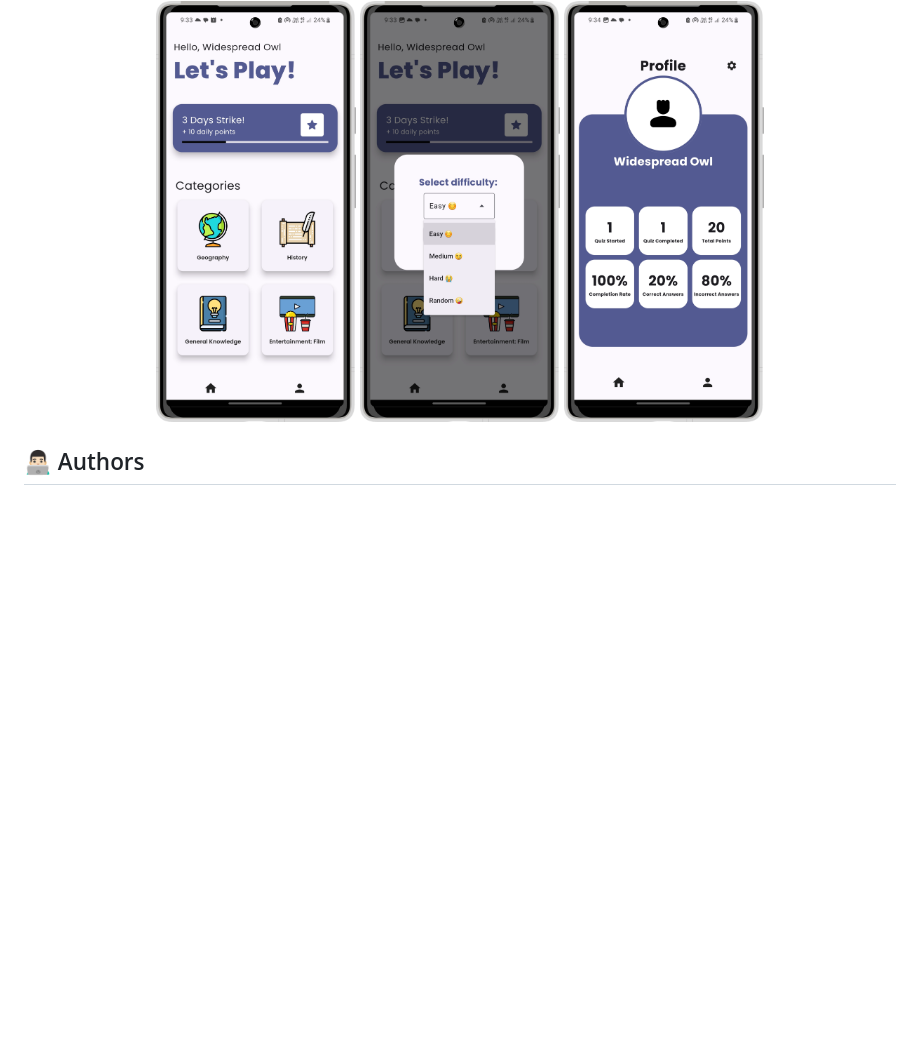
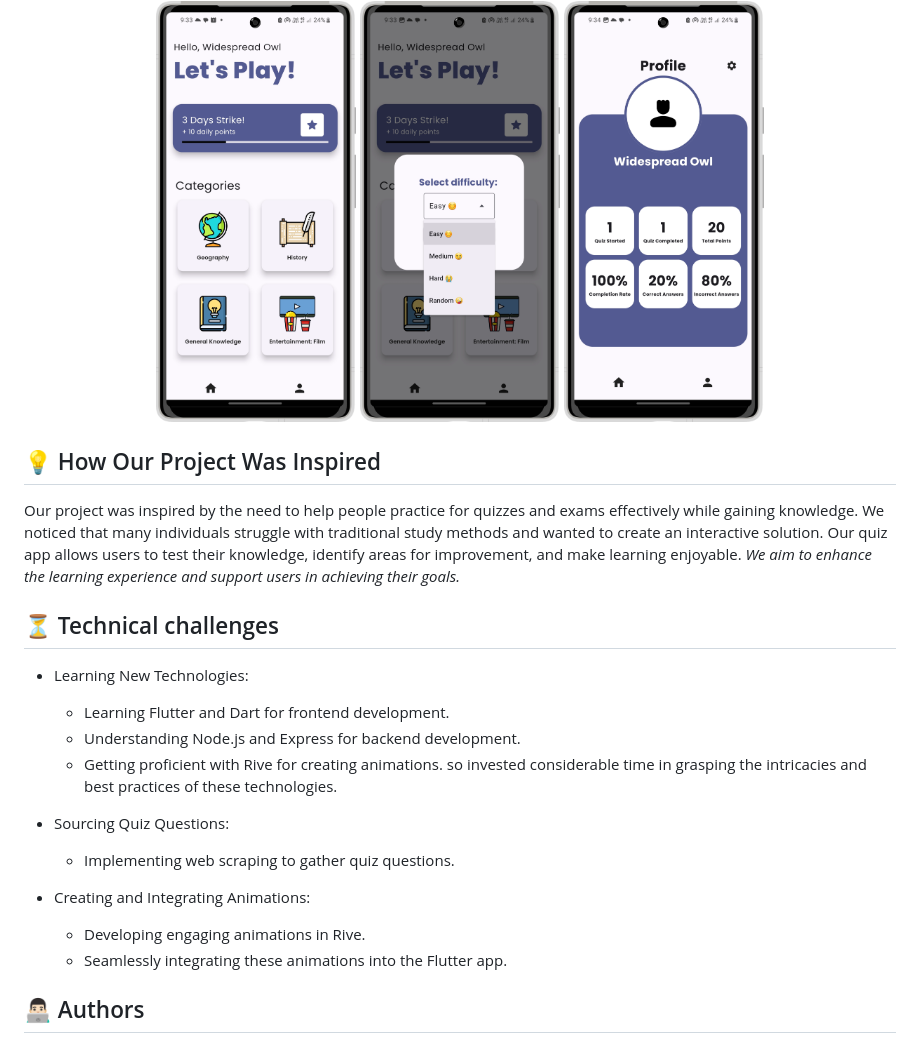
Before and after one commit to AbduHany/quizzit, a Markdown page: README.md, the part around the change. Rendered like a GitHub page; blank space fills up the shorter version.

Commit message:
edit readme file - add advanced task section

```diff
--- a/README.md
+++ b/README.md
@@ -94,6 +94,24 @@ SOFTWARE.
     <img src="images/Stats_feature.png" alt="Stats Feature" width="200"/>
 </p>
 
+## 💡 How Our Project Was Inspired
+Our project was inspired by the need to help people practice for quizzes and exams effectively while gaining knowledge. We noticed that many individuals struggle with traditional study methods and wanted to create an interactive solution. Our quiz app allows users to test their knowledge, identify areas for improvement, and make learning enjoyable. *We aim to enhance the learning experience and support users in achieving their goals.*
+
+## ⏳ Technical challenges
+- Learning New Technologies:
+  - Learning Flutter and Dart for frontend development.
+  - Understanding Node.js and Express for backend development.
+  - Getting proficient with Rive for creating animations.
+  so invested considerable time in grasping the intricacies and best practices of these technologies.
+
+- Sourcing Quiz Questions:
+  - Implementing web scraping to gather quiz questions.
+
+- Creating and Integrating Animations:
+  - Developing engaging animations in Rive.
+  - Seamlessly integrating these animations into the Flutter app.
+
+
 ## 👨🏻‍💻 Authors
 
 - [@AbdelrahmanMetawei](https://github.com/Abduhany/)
```
